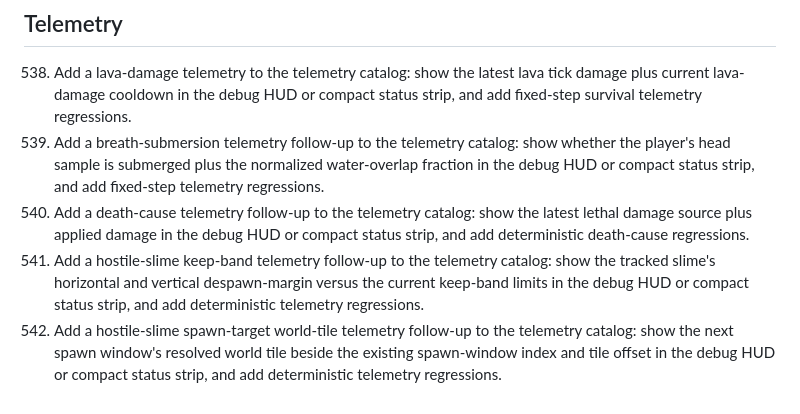
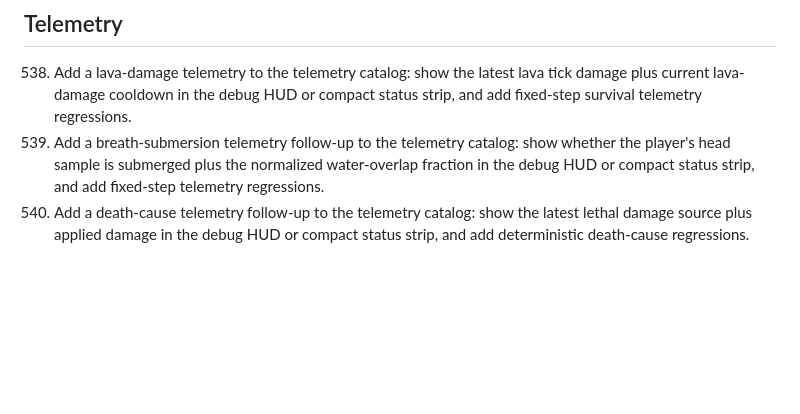
Before and after one commit to regillmore/deep-factory, a Markdown page: docs/NEXT.md, the part around the change. Drawn GitHub-style; blank space fills up the shorter version.

Commit message:
task cleanup

```diff
--- a/docs/NEXT.md
+++ b/docs/NEXT.md
@@ -38,5 +38,3 @@ These items are intentionally scoped to fit a focused implementation pass with t
 538. Add a lava-damage telemetry to the telemetry catalog: show the latest lava tick damage plus current lava-damage cooldown in the debug HUD or compact status strip, and add fixed-step survival telemetry regressions.
 542. Add a breath-submersion telemetry follow-up to the telemetry catalog: show whether the player's head sample is submerged plus the normalized water-overlap fraction in the debug HUD or compact status strip, and add fixed-step telemetry regressions.
 545. Add a death-cause telemetry follow-up to the telemetry catalog: show the latest lethal damage source plus applied damage in the debug HUD or compact status strip, and add deterministic death-cause regressions.
-557. Add a hostile-slime keep-band telemetry follow-up to the telemetry catalog: show the tracked slime's horizontal and vertical despawn-margin versus the current keep-band limits in the debug HUD or compact status strip, and add deterministic telemetry regressions.
-574. Add a hostile-slime spawn-target world-tile telemetry follow-up to the telemetry catalog: show the next spawn window's resolved world tile beside the existing spawn-window index and tile offset in the debug HUD or compact status strip, and add deterministic telemetry regressions.
```
